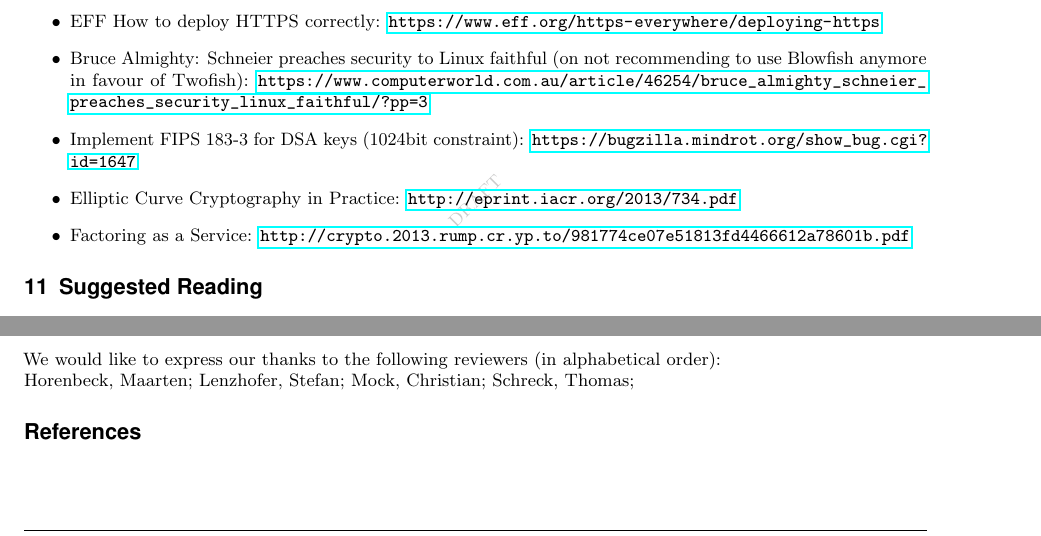
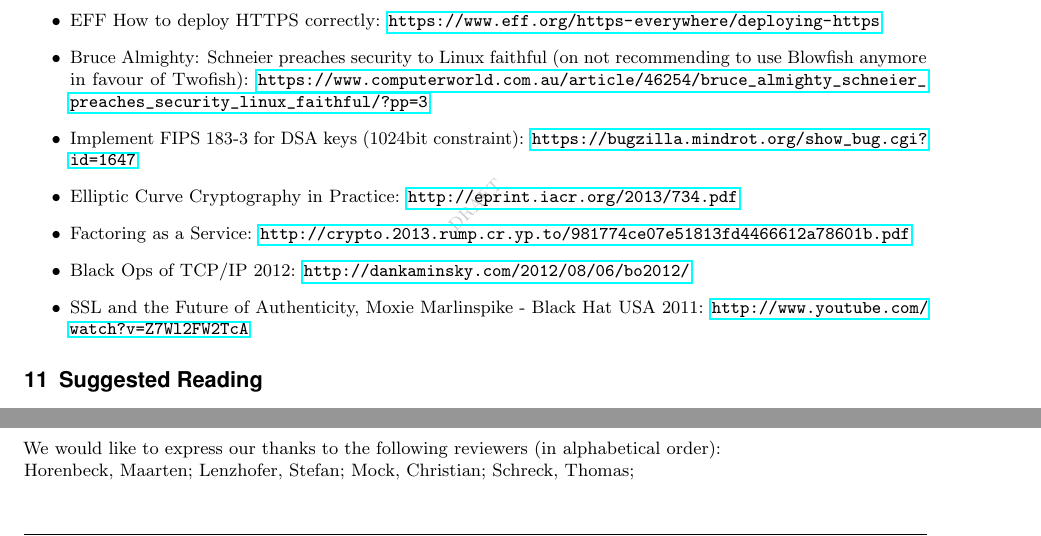
Before and after one commit to BetterCrypto/Applied-Crypto-Hardening, a LaTeX document (src/applied-crypto-hardening.tex, which reads src/links.tex): two parts of page 12 of 12 before the commit and two parts of page 12 of 13 after it, joined at a grey line, cut so that both start at the same text. Compiled offline with pdfLaTeX.

Commit message:
more links

```diff
--- a/src/links.tex
+++ b/src/links.tex
@@ -18,4 +18,6 @@
 \item Implement FIPS 183-3 for DSA keys (1024bit constraint): \url{https://bugzilla.mindrot.org/show_bug.cgi?id=1647}
 \item Elliptic Curve Cryptography in Practice: \url{http://eprint.iacr.org/2013/734.pdf}
 \item Factoring as a Service: \url{http://crypto.2013.rump.cr.yp.to/981774ce07e51813fd4466612a78601b.pdf}
+\item Black Ops of TCP/IP 2012: \url{http://dankaminsky.com/2012/08/06/bo2012/}
+\item SSL and the Future of Authenticity, Moxie Marlinspike - Black Hat USA 2011: \url{http://www.youtube.com/watch?v=Z7Wl2FW2TcA}
 \end{itemize}
```
